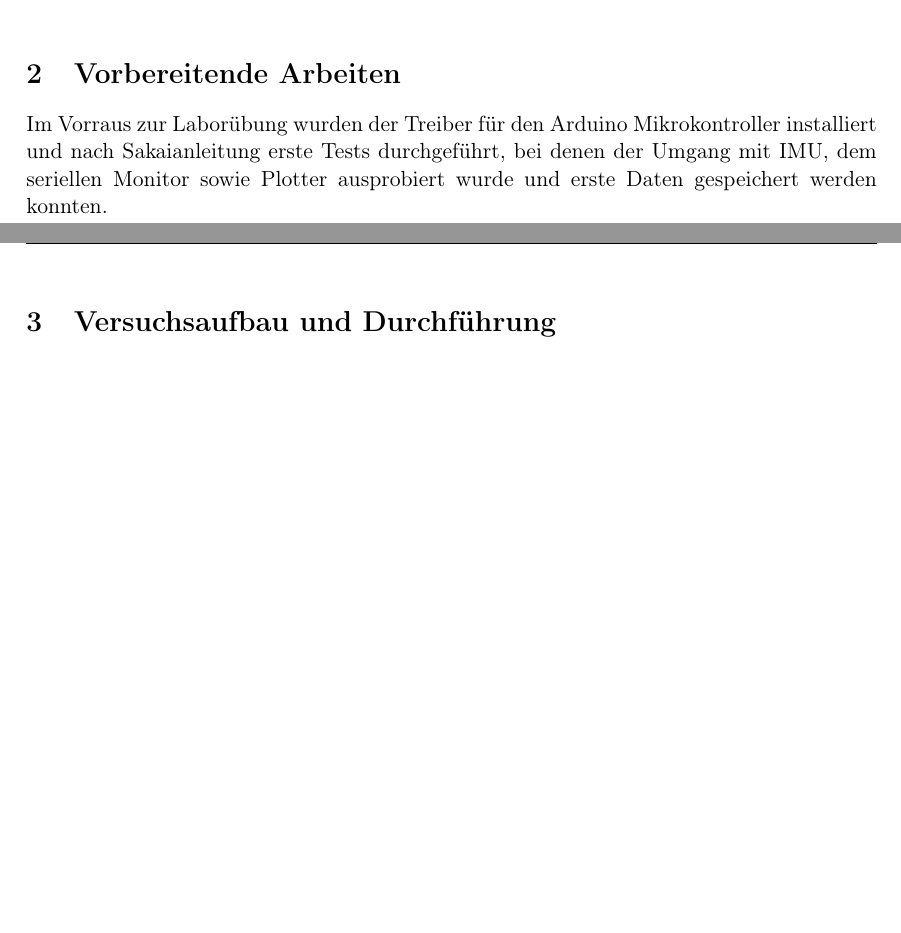
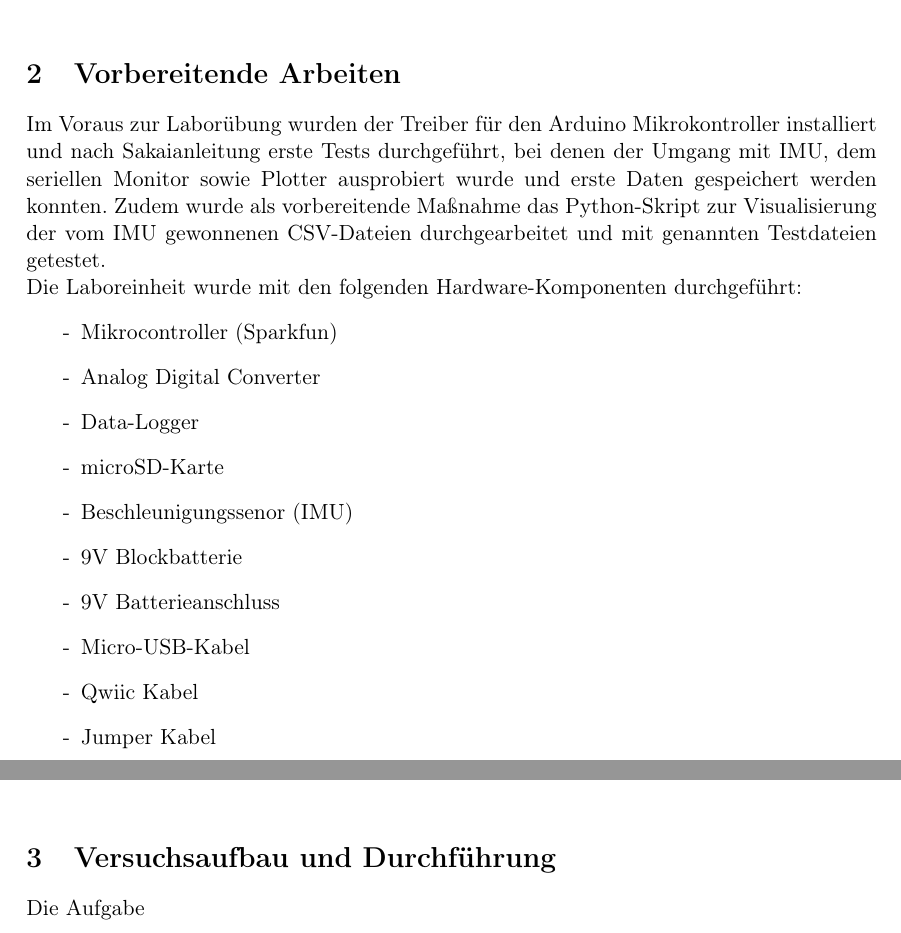
Before and after one commit to MaierElias/Labor_Biosignalverarbeitung, a LaTeX document (Bericht_Biosignalverarbeitung/Laborbericht_Biosignal_Vorlage/LAB3.tex, which reads Bericht_Biosignalverarbeitung/Laborbericht_Biosignal_Vorlage/sections/2-preparation.tex, Bericht_Biosignalverarbeitung/Laborbericht_Biosignal_Vorlage/sections/3-execution.tex): two parts of pages 4 and 5 of 9, joined at a grey line, cut so that both start at the same text, the shorter picture padded with empty space. Compiled offline with LaTeX, dvips and Ghostscript; a LaTeX package or settings file that is missing is left out.

Commit message:
Weitere ANpassungen Labreport

```diff
--- a/Bericht_Biosignalverarbeitung/Laborbericht_Biosignal_Vorlage/LAB3.tex
+++ b/Bericht_Biosignalverarbeitung/Laborbericht_Biosignal_Vorlage/LAB3.tex
@@ -31,7 +31,7 @@
 \def\titlelength{0}
 \def\type{Labor Bericht}
 \def\lecture{Biosignalverarbeitung}
-\def\codeStudydegreeyear{MGST-B-3-BB-BS-ILV}
+\def\codeStudydegreeyear{MGST-B-3-BB-BS-ILV Gruppe A6}
 \def\subtitle{Labor 1}
 \def\semester{Wintersemester 2025/26}
 \def\student{Moritz Mattes \newline Elias Maier \newline Hauke Döllefeld}
--- a/Bericht_Biosignalverarbeitung/Laborbericht_Biosignal_Vorlage/sections/2-preparation.tex
+++ b/Bericht_Biosignalverarbeitung/Laborbericht_Biosignal_Vorlage/sections/2-preparation.tex
@@ -1,3 +1,18 @@
 \section{Vorbereitende Arbeiten}
-Im Vorraus zur Laborübung wurden der Treiber für den Arduino Mikrokontroller installiert und nach Sakaianleitung erste Tests durchgeführt,
+Im Voraus zur Laborübung wurden der Treiber für den Arduino Mikrokontroller installiert und nach Sakaianleitung erste Tests durchgeführt,
 bei denen der Umgang mit IMU, dem seriellen Monitor sowie Plotter ausprobiert wurde und erste Daten gespeichert werden konnten.
+Zudem wurde als vorbereitende Maßnahme das Python-Skript zur Visualisierung der vom IMU gewonnenen CSV-Dateien durchgearbeitet und mit genannten Testdateien getestet.
+
+Die Laboreinheit wurde mit den folgenden Hardware-Komponenten durchgeführt:
+\begin{itemize}
+    \item Mikrocontroller (Sparkfun)
+    \item Analog Digital Converter
+    \item Data-Logger
+    \item microSD-Karte
+    \item Beschleunigungssenor (IMU)
+    \item 9V Blockbatterie
+    \item 9V Batterieanschluss
+    \item Micro-USB-Kabel
+    \item Qwiic Kabel
+    \item Jumper Kabel
+\end{itemize}
--- a/Bericht_Biosignalverarbeitung/Laborbericht_Biosignal_Vorlage/sections/3-execution.tex
+++ b/Bericht_Biosignalverarbeitung/Laborbericht_Biosignal_Vorlage/sections/3-execution.tex
@@ -1 +1,2 @@
 \section{Versuchsaufbau und Durchführung}
+Die Aufgabe
```
Also changed, not shown: Bericht_Biosignalverarbeitung/Laborbericht_Biosignal_Vorlage/LAB3.pdf.
